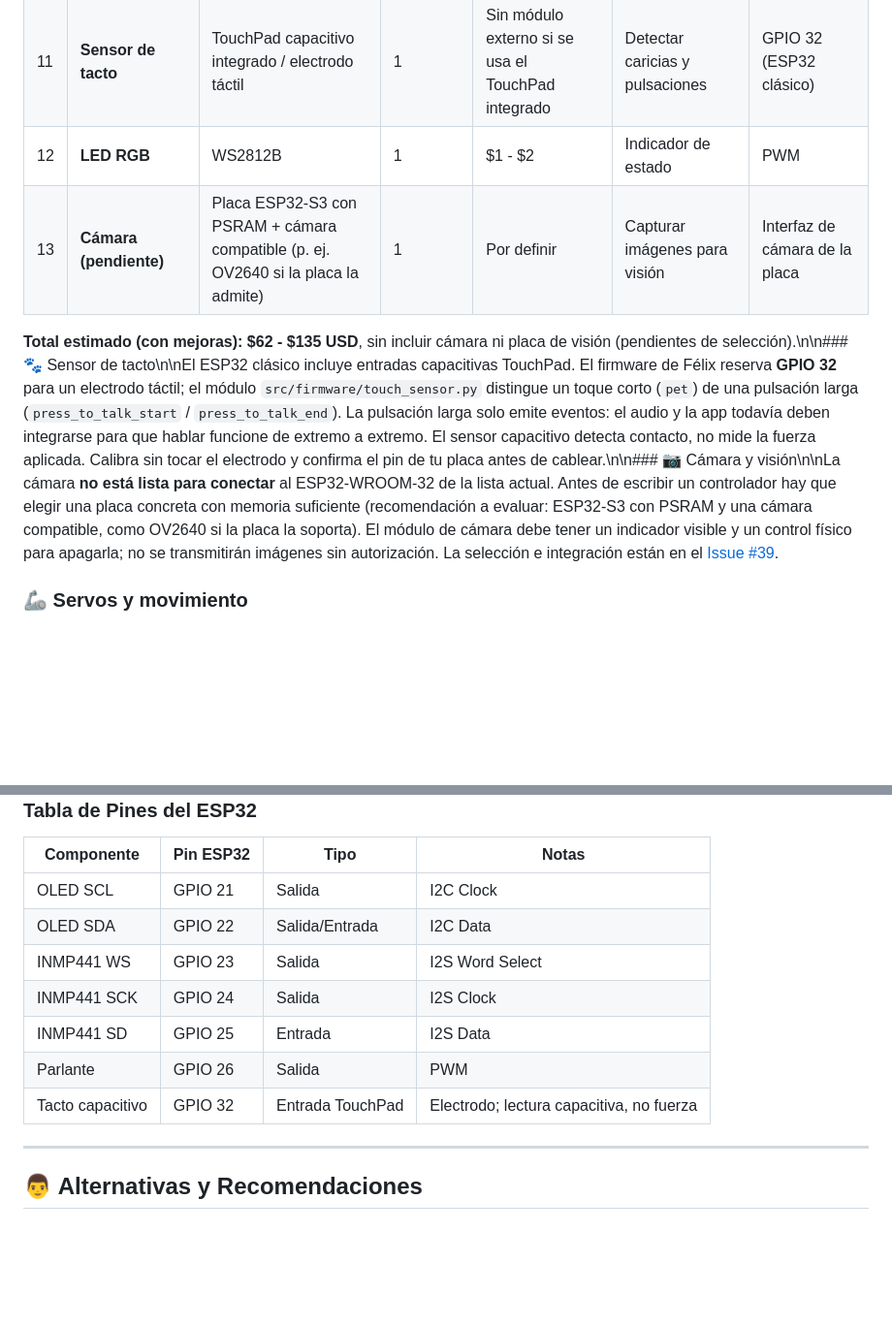
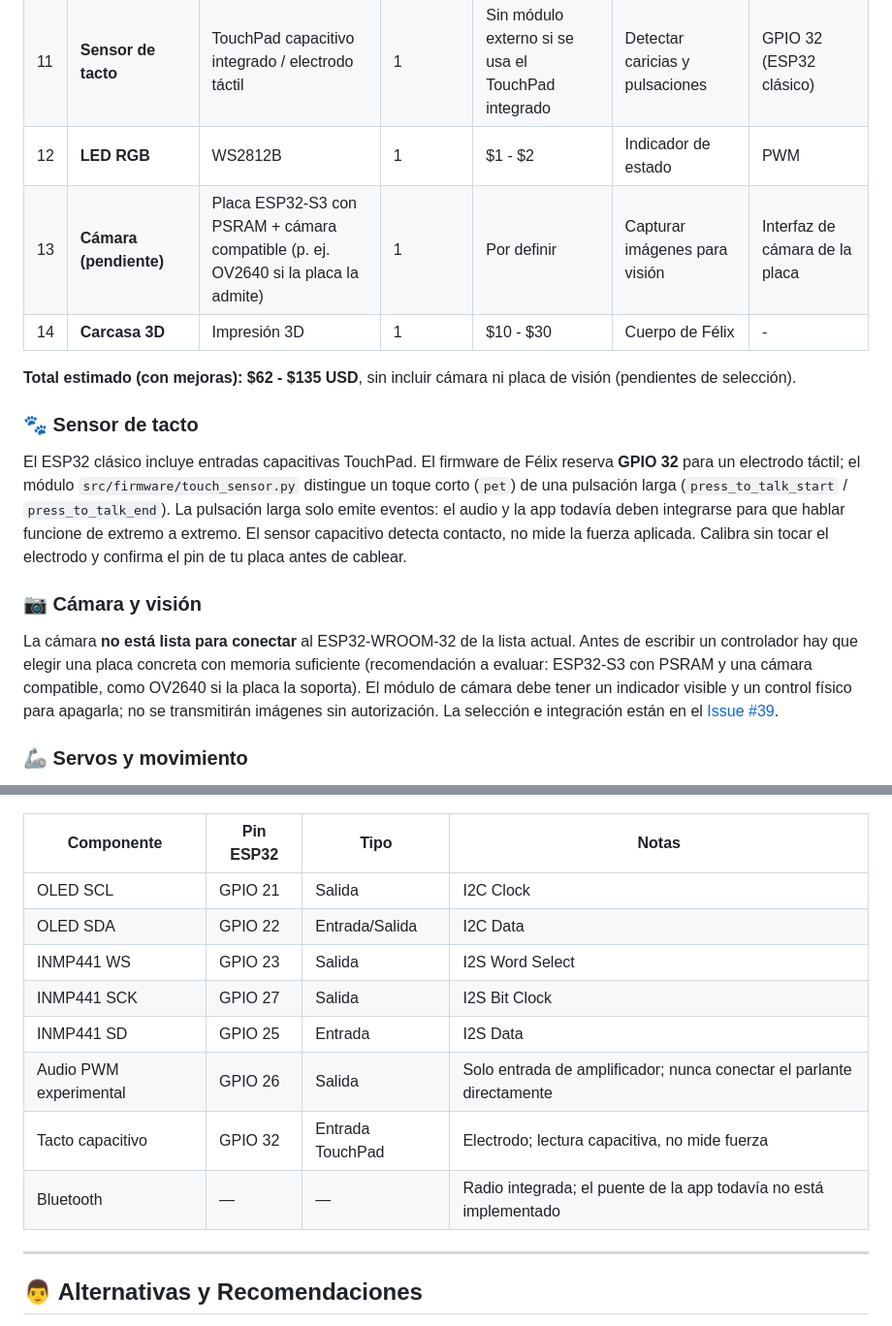
Before and after one commit to luciano2-web/Luciano-Sarmiento, a Markdown page: docs/hardware/components.md, 2 parts joined by grey strips. Shown at 97% size. GitHub-like rendering; blank space fills up the shorter version.

Commit message:
docs: normalize line breaks and correct hardware pin map

```diff
--- a/docs/hardware/components.md
+++ b/docs/hardware/components.md
@@ -43,9 +43,18 @@ Este documento detalla **todos los componentes de hardware** necesarios para con
 | 10 | **Módulo Bluetooth** | HC-05 | 1 | $5 - $8 | Alternativa a Bluetooth del ESP32 | UART |
 | 11 | **Sensor de tacto** | TouchPad capacitivo integrado / electrodo táctil | 1 | Sin módulo externo si se usa el TouchPad integrado | Detectar caricias y pulsaciones | GPIO 32 (ESP32 clásico) |
 | 12 | **LED RGB** | WS2812B | 1 | $1 - $2 | Indicador de estado | PWM |
-| 13 | **Cámara (pendiente)** | Placa ESP32-S3 con PSRAM + cámara compatible (p. ej. OV2640 si la placa la admite) | 1 | Por definir | Capturar imágenes para visión | Interfaz de cámara de la placa |\n| 14 | **Carcasa 3D** | Impresión 3D | 1 | $10 - $30 | Cuerpo de Félix | - |
+| 13 | **Cámara (pendiente)** | Placa ESP32-S3 con PSRAM + cámara compatible (p. ej. OV2640 si la placa la admite) | 1 | Por definir | Capturar imágenes para visión | Interfaz de cámara de la placa |
+| 14 | **Carcasa 3D** | Impresión 3D | 1 | $10 - $30 | Cuerpo de Félix | - |
 
-**Total estimado (con mejoras):** **$62 - $135 USD**, sin incluir cámara ni placa de visión (pendientes de selección).\n\n### 🐾 Sensor de tacto\n\nEl ESP32 clásico incluye entradas capacitivas TouchPad. El firmware de Félix reserva **GPIO 32** para un electrodo táctil; el módulo `src/firmware/touch_sensor.py` distingue un toque corto (`pet`) de una pulsación larga (`press_to_talk_start` / `press_to_talk_end`). La pulsación larga solo emite eventos: el audio y la app todavía deben integrarse para que hablar funcione de extremo a extremo. El sensor capacitivo detecta contacto, no mide la fuerza aplicada. Calibra sin tocar el electrodo y confirma el pin de tu placa antes de cablear.\n\n### 📷 Cámara y visión\n\nLa cámara **no está lista para conectar** al ESP32-WROOM-32 de la lista actual. Antes de escribir un controlador hay que elegir una placa concreta con memoria suficiente (recomendación a evaluar: ESP32-S3 con PSRAM y una cámara compatible, como OV2640 si la placa la soporta). El módulo de cámara debe tener un indicador visible y un control físico para apagarla; no se transmitirán imágenes sin autorización. La selección e integración están en el [Issue #39](https://github.com/luciano2-web/Luciano-Sarmiento/issues/39).
+**Total estimado (con mejoras):** **$62 - $135 USD**, sin incluir cámara ni placa de visión (pendientes de selección).
+
+### 🐾 Sensor de tacto
+
+El ESP32 clásico incluye entradas capacitivas TouchPad. El firmware de Félix reserva **GPIO 32** para un electrodo táctil; el módulo `src/firmware/touch_sensor.py` distingue un toque corto (`pet`) de una pulsación larga (`press_to_talk_start` / `press_to_talk_end`). La pulsación larga solo emite eventos: el audio y la app todavía deben integrarse para que hablar funcione de extremo a extremo. El sensor capacitivo detecta contacto, no mide la fuerza aplicada. Calibra sin tocar el electrodo y confirma el pin de tu placa antes de cablear.
+
+### 📷 Cámara y visión
+
+La cámara **no está lista para conectar** al ESP32-WROOM-32 de la lista actual. Antes de escribir un controlador hay que elegir una placa concreta con memoria suficiente (recomendación a evaluar: ESP32-S3 con PSRAM y una cámara compatible, como OV2640 si la placa la soporta). El módulo de cámara debe tener un indicador visible y un control físico para apagarla; no se transmitirán imágenes sin autorización. La selección e integración están en el [Issue #39](https://github.com/luciano2-web/Luciano-Sarmiento/issues/39).
 
 ### 🦾 Servos y movimiento
 
@@ -115,13 +94,13 @@ graph TD
 | Componente | Pin ESP32 | Tipo | Notas |
 |------------|-----------|------|-------|
 | OLED SCL | GPIO 21 | Salida | I2C Clock |
-| OLED SDA | GPIO 22 | Salida/Entrada | I2C Data |
+| OLED SDA | GPIO 22 | Entrada/Salida | I2C Data |
 | INMP441 WS | GPIO 23 | Salida | I2S Word Select |
-| INMP441 SCK | GPIO 24 | Salida | I2S Clock |
+| INMP441 SCK | GPIO 27 | Salida | I2S Bit Clock |
 | INMP441 SD | GPIO 25 | Entrada | I2S Data |
-| Parlante | GPIO 26 | Salida | PWM |
-| Tacto capacitivo | GPIO 32 | Entrada TouchPad | Electrodo; lectura capacitiva, no fuerza |\n| Bluetooth | - | - | Integrado en el chip; el transporte de la app aún no está implementado |
-
+| Audio PWM experimental | GPIO 26 | Salida | Solo entrada de amplificador; nunca conectar el parlante directamente |
+| Tacto capacitivo | GPIO 32 | Entrada TouchPad | Electrodo; lectura capacitiva, no mide fuerza |
+| Bluetooth | — | — | Radio integrada; el puente de la app todavía no está implementado |
 ---
 
 ## 👨 Alternativas y Recomendaciones
```
Also changed, not shown: other parts of docs/hardware/components.md (+15 -45 lines).
